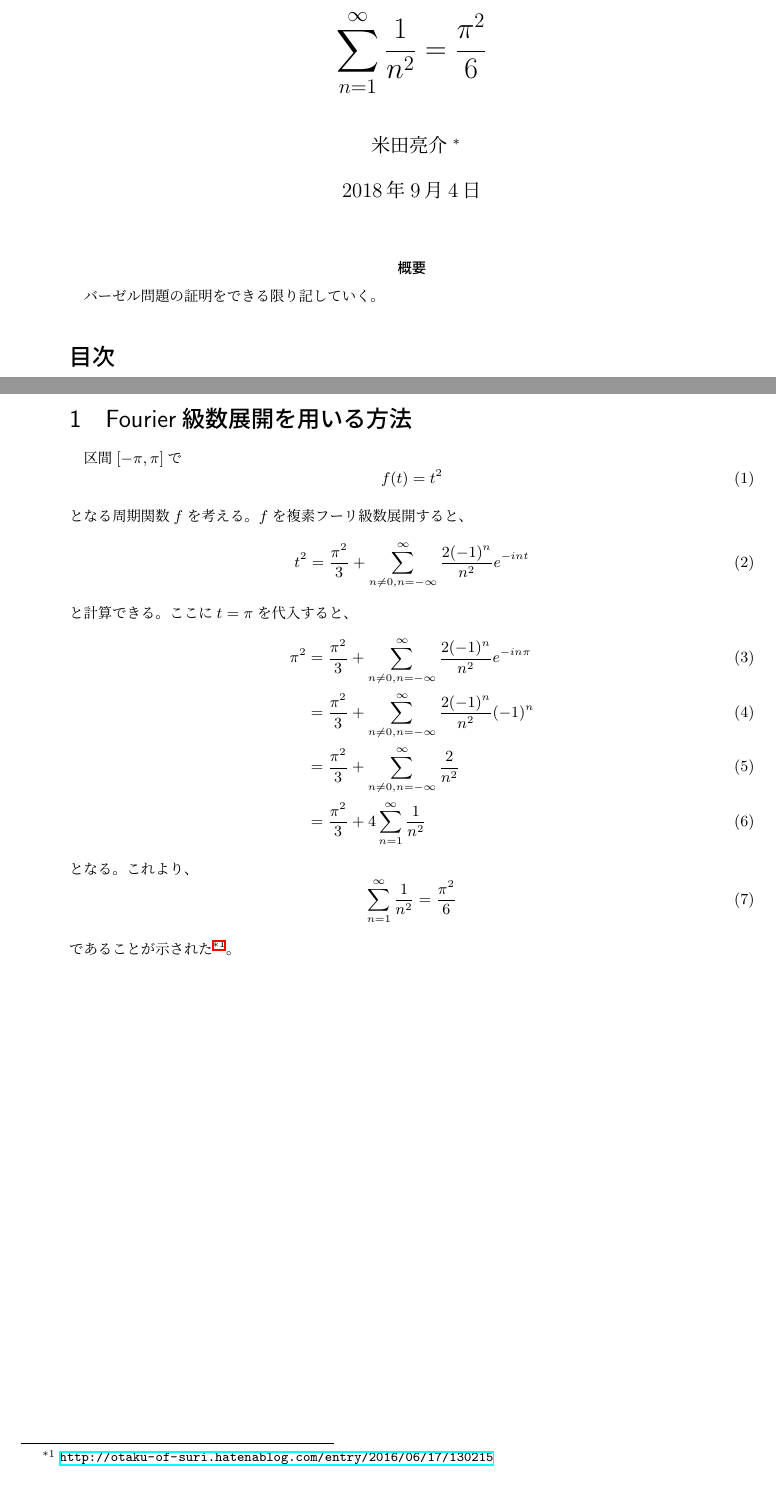
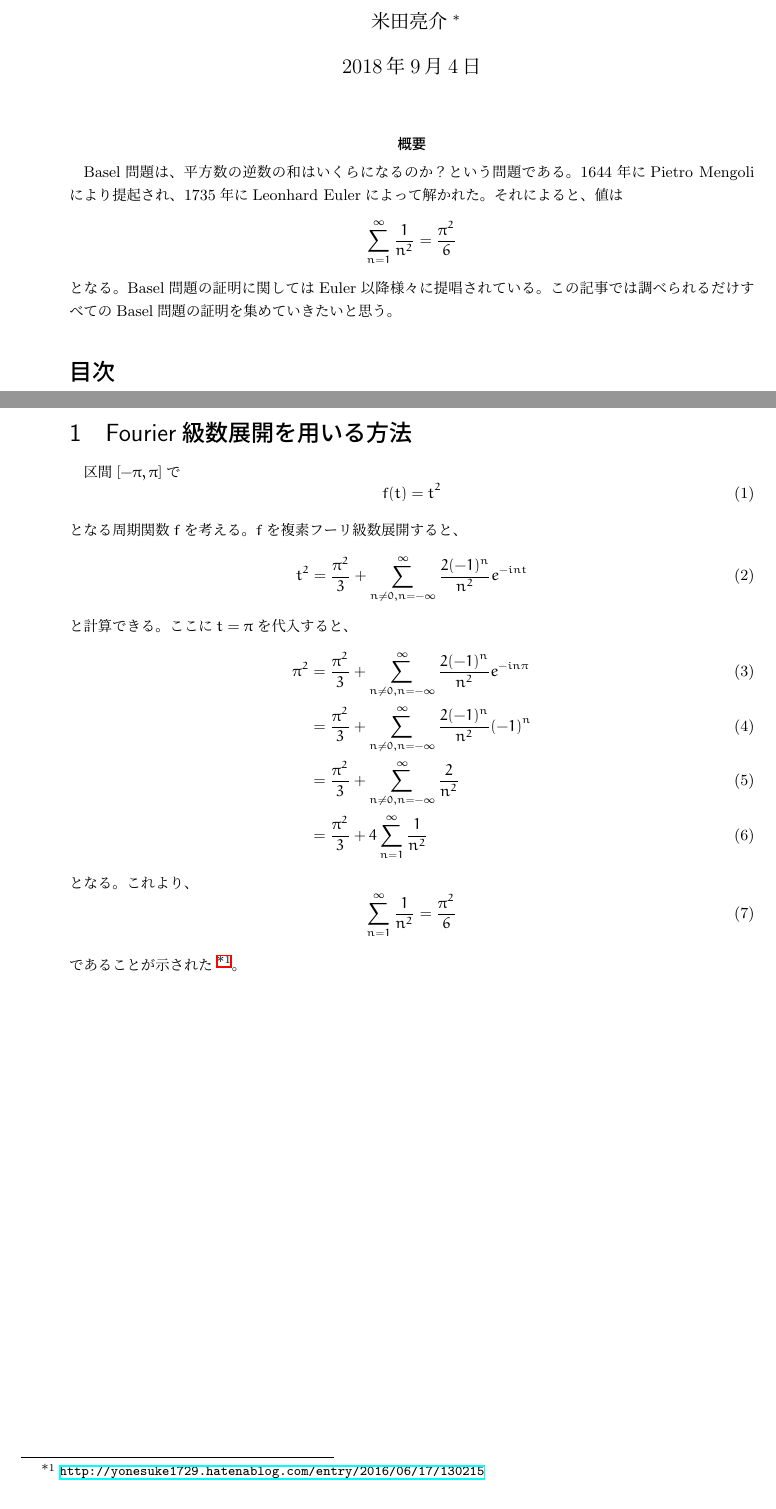
Before and after one commit to yonesuke/TIL, a LaTeX document (Basel/basel.tex): two parts of pages 1 and 2 of 5, joined at a grey line, cut so that both start at the same text. Compiled offline with pLaTeX and dvipdfmx.

Commit message:
Change file format

```diff
--- a/Basel/basel.tex
+++ b/Basel/basel.tex
@@ -5,13 +6,21 @@
 \usepackage{pxjahyper}
 \usepackage{url}
 
-\title{$\displaystyle\sum_{n=1}^{\infty}\frac{1}{n^{2}}=\frac{\pi^{2}}{6}$}
+\title{Basel問題}
 \author{米田亮介\footnote{yonedaryosuke@amp.i.kyoto-u.ac.jp}}
 
 \begin{document}
 \maketitle
 
-\abstract{バーゼル問題の証明をできる限り記していく。}
+\abstract{
+Basel問題は、平方数の逆数の和はいくらになるのか？という問題である。
+1644年にPietro Mengoliにより提起され、1735年にLeonhard Eulerによって解かれた。
+それによると、値は
+\[\sum_{n=1}^{\infty}\frac{1}{n^{2}}=\frac{\pi^{2}}{6}\]
+となる。
+Basel問題の証明に関してはEuler以降様々に提唱されている。
+この記事では調べられるだけすべてのBasel問題の証明を集めていきたいと思う。
+}
 
 \tableofcontents
 
@@ -38,7 +47,7 @@
 \begin{equation}
 	\sum_{n=1}^{\infty}\frac{1}{n^{2}}=\frac{\pi^{2}}{6}
 \end{equation}
-であることが示された\footnote{\url{http://otaku-of-suri.hatenablog.com/entry/2016/06/17/130215}}。
+であることが示された\footnote{\url{http://yonesuke1729.hatenablog.com/entry/2016/06/17/130215}}。
 
 \newpage
 
```
Also changed, not shown: Basel/basel.pdf, Basel/basel.tex (3 more changed lines).
